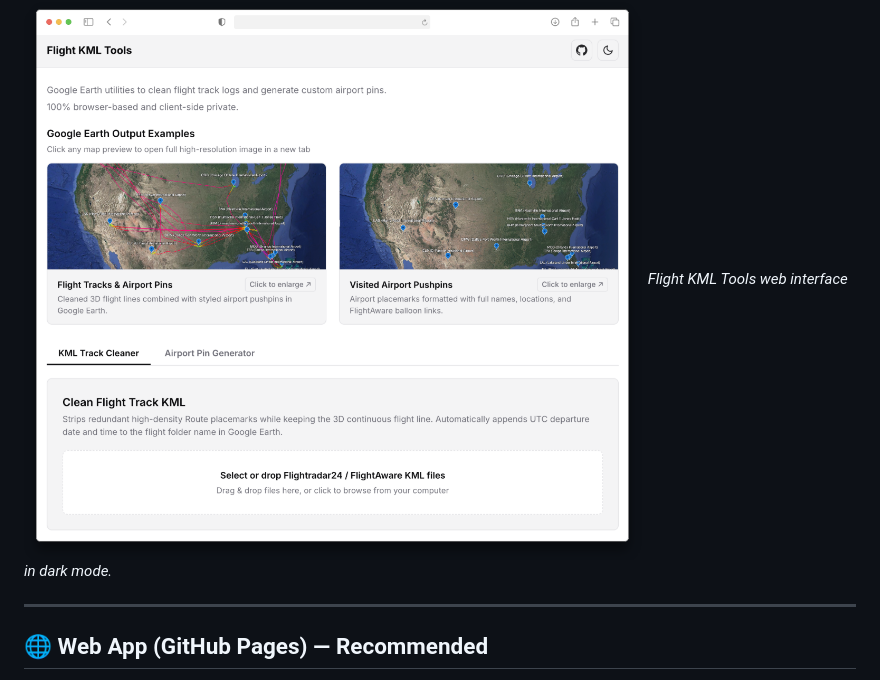
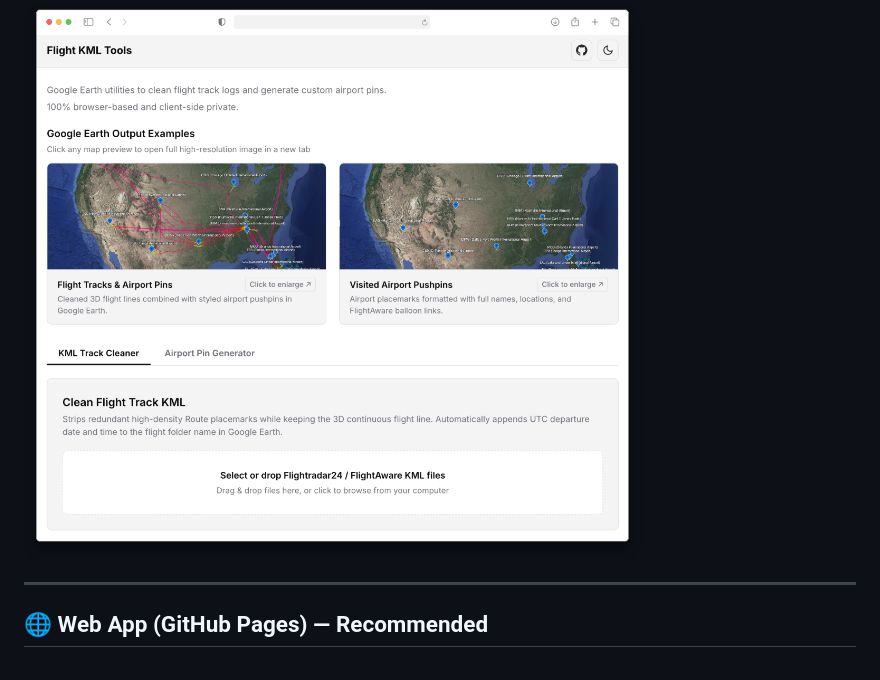
Before and after one commit to JLeshnick/flight-kml-cleaner-and-airport-pins, a Markdown page: README.md, the part around the change. Rendered like a GitHub page.

Commit message:
Remove dark mode description from web app preview image in README.md

```diff
--- a/README.md
+++ b/README.md
@@ -5,7 +5,6 @@ A collection of lightweight browser & Python utilities for flight enthusiasts, f
 > 🚀 **Live Web App:** [https://jleshnick.github.io/flight-kml-cleaner-and-airport-pins/](https://jleshnick.github.io/flight-kml-cleaner-and-airport-pins/)
 
 ![Flight KML Tools Web App Preview](images/page_preview.png)
-*Flight KML Tools web interface in dark mode.*
 
 ---
 
```
